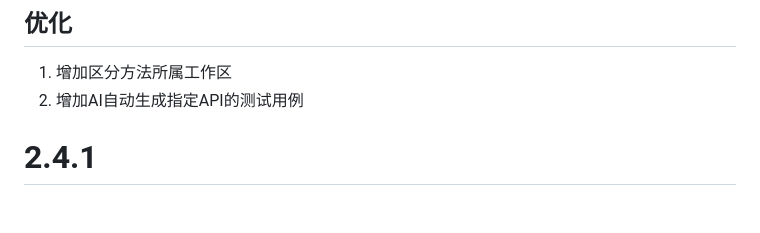
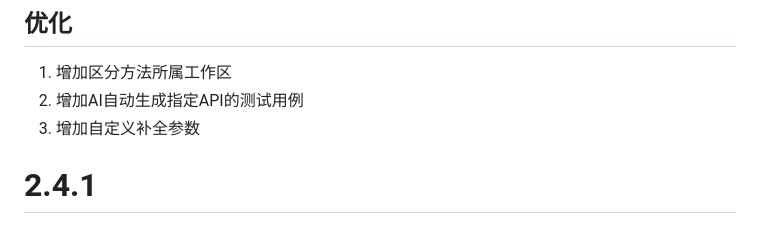
Before and after one commit to easyeda/eext-api-debug-tool, a Markdown page: CHANGELOG.md, the part around the change. GitHub-like rendering.

Commit message:
增加自定义补全参数设置

```diff
--- a/CHANGELOG.md
+++ b/CHANGELOG.md
@@ -4,6 +4,7 @@
 
 1. 增加区分方法所属工作区
 2. 增加AI自动生成指定API的测试用例
+3. 增加自定义补全参数
 
 # 2.4.1
 
```
Also changed, not shown: README.md (+4 -0 lines), images/补全.png (added), 2 other files.
